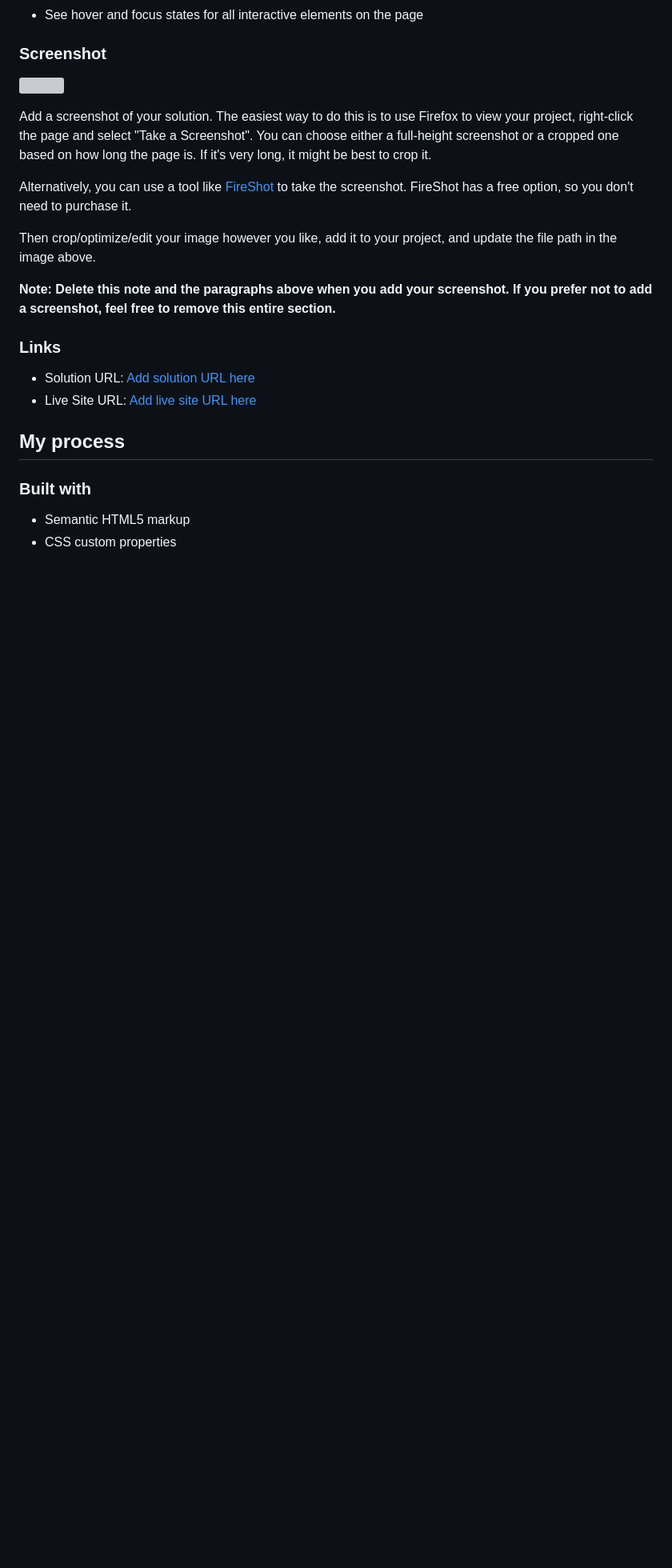
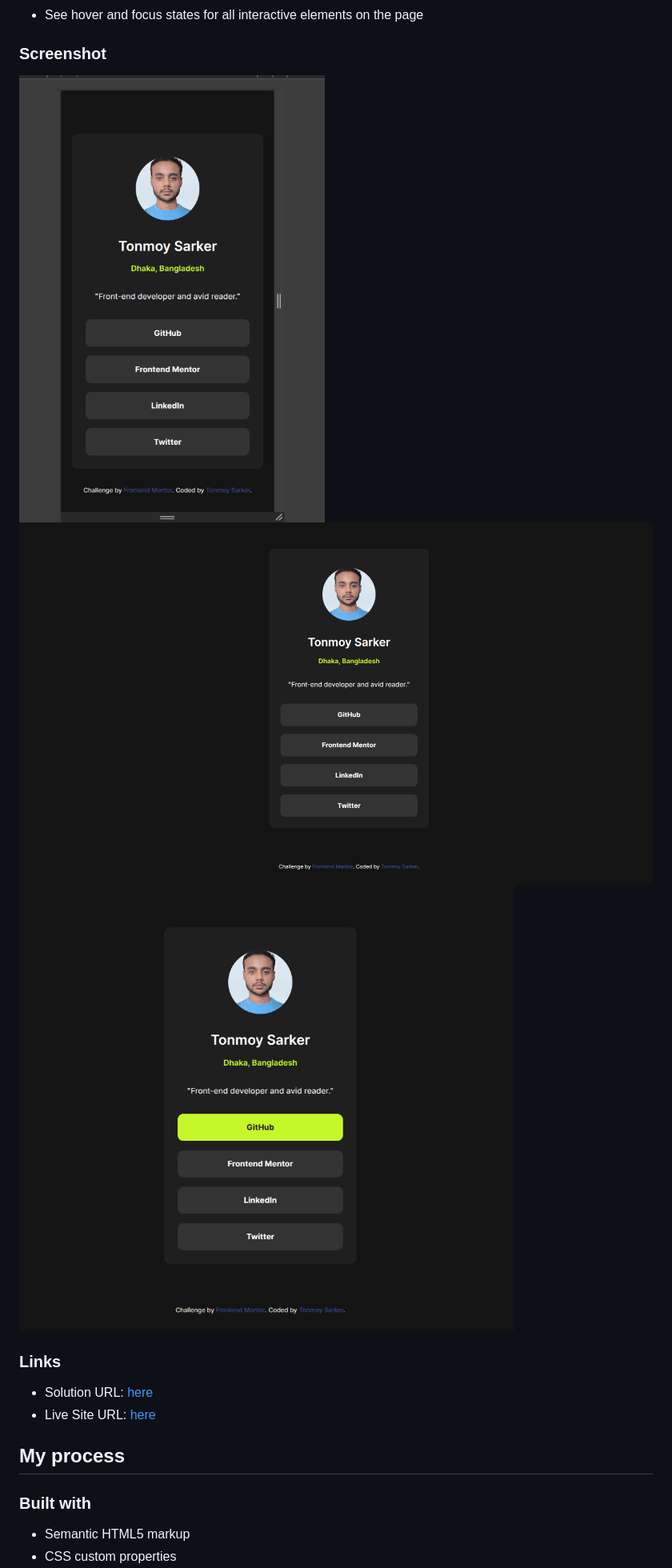
Before and after one commit to tonmoysarker/social-links-profile, a Markdown page: README.md, the part around the change printed below. Shown: that part at 80% size. GitHub-like rendering; pictures changed too: ss-1.png (added), ss-2.png (added), ss-3.png (added); blank space fills up the shorter version; grey boxes are pictures that could not be loaded.

Commit message:
social links profile challenge done

```diff
--- a/README.md
+++ b/README.md
@@ -28,20 +22,14 @@ Users should be able to:
 
 ### Screenshot
 
-![](./screenshot.jpg)
-
-Add a screenshot of your solution. The easiest way to do this is to use Firefox to view your project, right-click the page and select "Take a Screenshot". You can choose either a full-height screenshot or a cropped one based on how long the page is. If it's very long, it might be best to crop it.
-
-Alternatively, you can use a tool like [FireShot](https://getfireshot.com/) to take the screenshot. FireShot has a free option, so you don't need to purchase it.
-
-Then crop/optimize/edit your image however you like, add it to your project, and update the file path in the image above.
-
-**Note: Delete this note and the paragraphs above when you add your screenshot. If you prefer not to add a screenshot, feel free to remove this entire section.**
+![375px](./ss-1.png)
+![1444px](./ss-2.png)
+![1444px](./ss-3.png)
 
 ### Links
 
-- Solution URL: [Add solution URL here](https://your-solution-url.com)
-- Live Site URL: [Add live site URL here](https://your-live-site-url.com)
+- Solution URL: [here](https://github.com/tonmoysarker/social-links-profile)
+- Live Site URL: [here](https://tonmoysarker.github.io/social-links-profile/)
 
 ## My process
 
```
Also changed, not shown: other parts of README.md (+2 -60 lines), assets/images/avatar-jessica.jpeg (deleted), assets/images/tonmoys6302.jpg (added), 2 other files.
